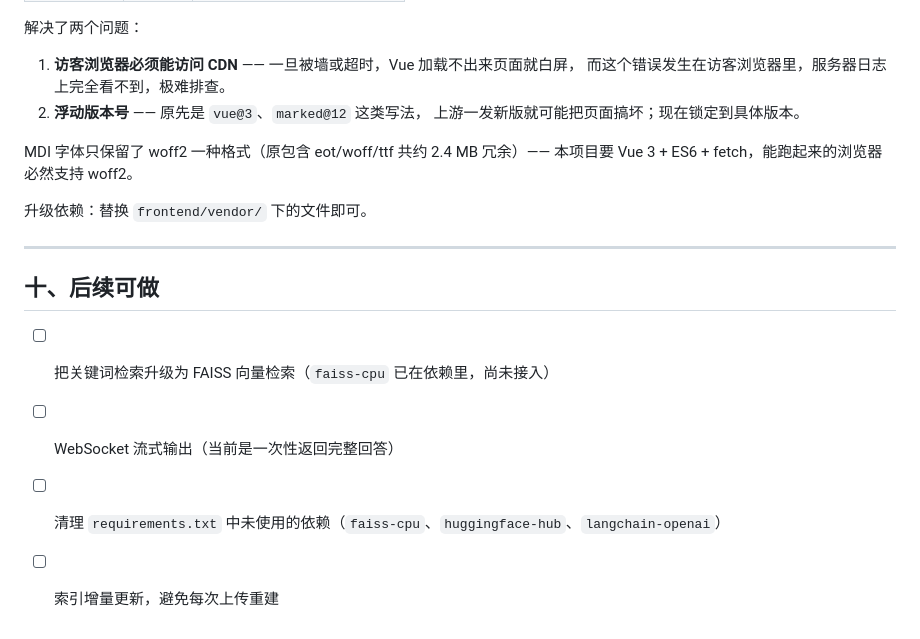
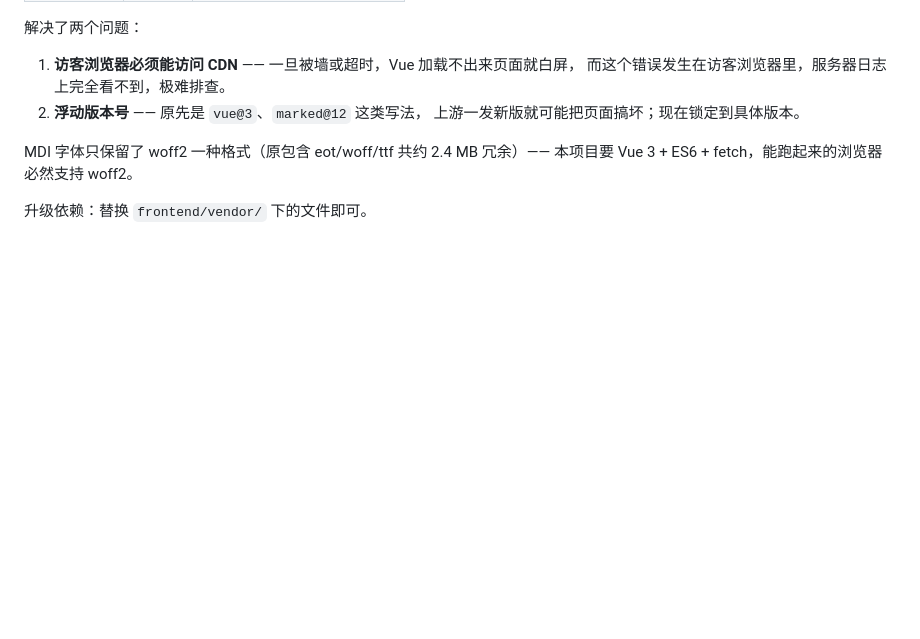
Before and after one commit to hjhgfgh/agent, a Markdown page: README.md, the part around the change. GitHub-like rendering; blank space fills up the shorter version.

Commit message:
Update README.md
更改模块

```diff
--- a/README.md
+++ b/README.md
@@ -381,12 +381,3 @@ MDI 字体只保留了 woff2 一种格式（原包含 eot/woff/ttf 共约 2.4 MB
 本项目要 Vue 3 + ES6 + fetch，能跑起来的浏览器必然支持 woff2。
 
 升级依赖：替换 `frontend/vendor/` 下的文件即可。
-
----
-
-## 十、后续可做
-
-- [ ] 把关键词检索升级为 FAISS 向量检索（`faiss-cpu` 已在依赖里，尚未接入）
-- [ ] WebSocket 流式输出（当前是一次性返回完整回答）
-- [ ] 清理 `requirements.txt` 中未使用的依赖（`faiss-cpu`、`huggingface-hub`、`langchain-openai`）
-- [ ] 索引增量更新，避免每次上传重建
```
